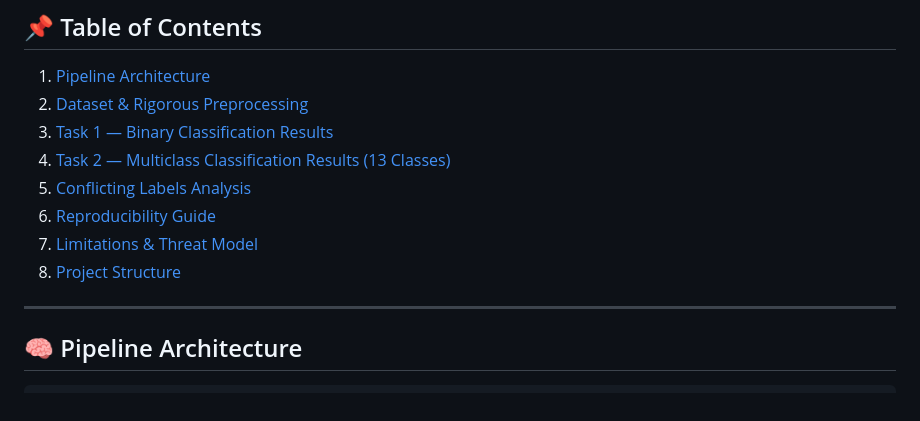
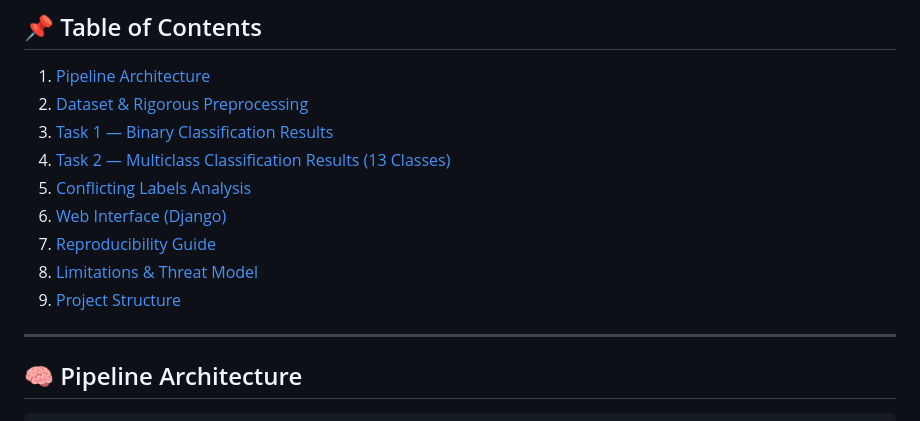
Before and after one commit to dataminingcs21/DM_Project, a Markdown page: README.md, the part around one of its changes. Drawn GitHub-style.

```diff
--- a/README.md
+++ b/README.md
@@ -19,9 +19,10 @@ The system addresses two complementary security tasks:
 3. [Task 1 — Binary Classification Results](#-task-1--binary-classification-results)
 4. [Task 2 — Multiclass Classification Results (13 Classes)](#-task-2--multiclass-classification-results-13-classes)
 5. [Conflicting Labels Analysis](#-conflicting-labels-analysis)
-6. [Reproducibility Guide](#-reproducibility-guide)
-7. [Limitations & Threat Model](#-limitations--threat-model)
-8. [Project Structure](#-project-structure)
+6. [Web Interface (Django)](#-web-interface-django)
+7. [Reproducibility Guide](#-reproducibility-guide)
+8. [Limitations & Threat Model](#-limitations--threat-model)
+9. [Project Structure](#-project-structure)
 
 ---
 
```
Also changed, not shown: other parts of README.md (+48 -6 lines).
